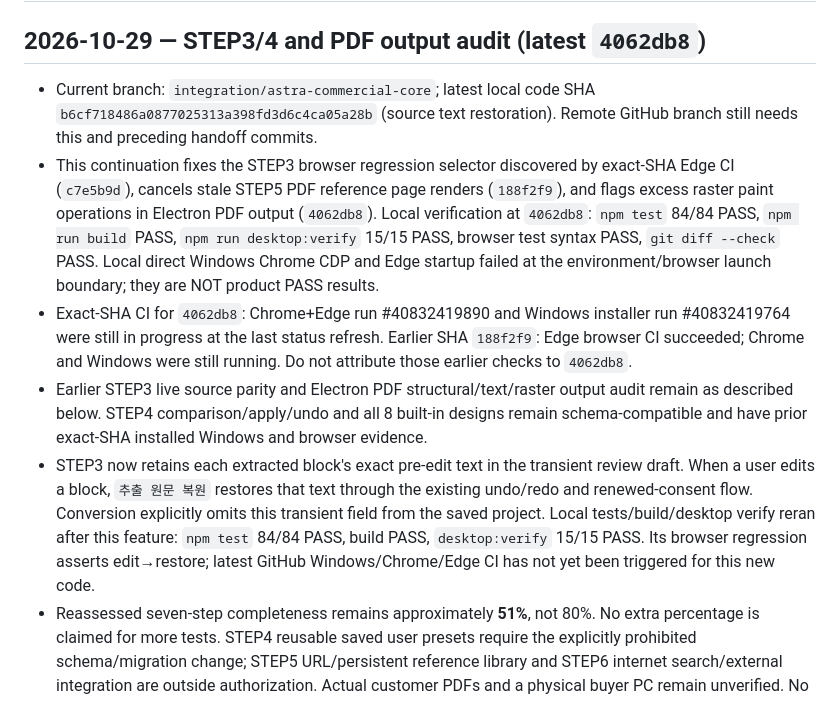
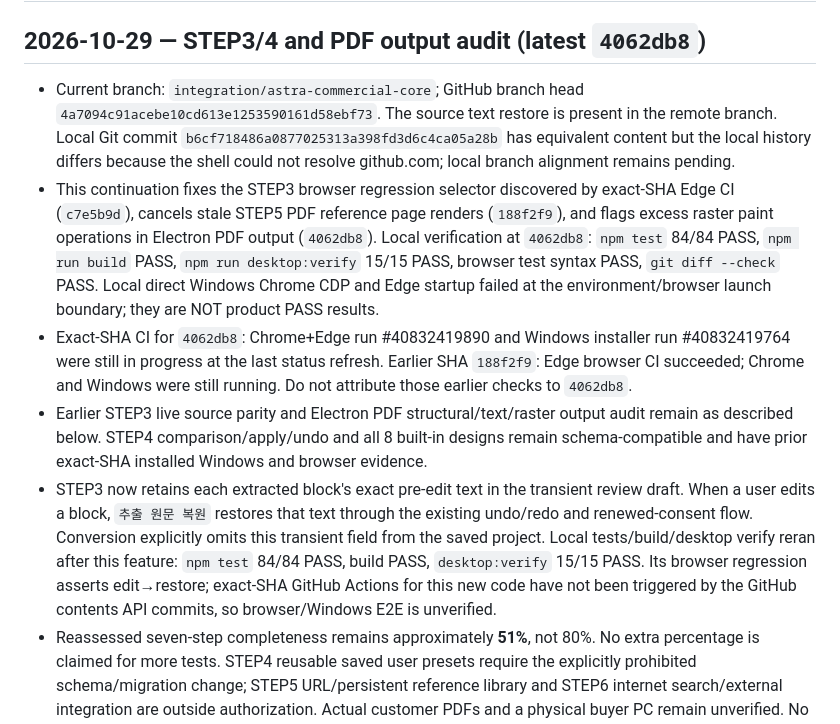
Before and after one commit to hibi89/astra_pdf_redesigner, a Markdown page: STATUS.md, the part around the change. Rendered like a GitHub page.

Commit message:
docs: confirm remote branch and CI state

```diff
--- a/STATUS.md
+++ b/STATUS.md
@@ -1,11 +1,11 @@
 # STATUS — Astra PDF Redesigner
 ## 2026-10-29 — STEP3/4 and PDF output audit (latest `4062db8`)
 
-- Current branch: `integration/astra-commercial-core`; latest local code SHA `b6cf718486a0877025313a398fd3d6c4ca05a28b` (source text restoration). Remote GitHub branch still needs this and preceding handoff commits.
+- Current branch: `integration/astra-commercial-core`; GitHub branch head `4a7094c91acebe10cd613e1253590161d58ebf73`. The source text restore is present in the remote branch. Local Git commit `b6cf718486a0877025313a398fd3d6c4ca05a28b` has equivalent content but the local history differs because the shell could not resolve github.com; local branch alignment remains pending.
 - This continuation fixes the STEP3 browser regression selector discovered by exact-SHA Edge CI (`c7e5b9d`), cancels stale STEP5 PDF reference page renders (`188f2f9`), and flags excess raster paint operations in Electron PDF output (`4062db8`). Local verification at `4062db8`: `npm test` 84/84 PASS, `npm run build` PASS, `npm run desktop:verify` 15/15 PASS, browser test syntax PASS, `git diff --check` PASS. Local direct Windows Chrome CDP and Edge startup failed at the environment/browser launch boundary; they are NOT product PASS results.
 - Exact-SHA CI for `4062db8`: Chrome+Edge run #40832419890 and Windows installer run #40832419764 were still in progress at the last status refresh. Earlier SHA `188f2f9`: Edge browser CI succeeded; Chrome and Windows were still running. Do not attribute those earlier checks to `4062db8`.
 - Earlier STEP3 live source parity and Electron PDF structural/text/raster output audit remain as described below. STEP4 comparison/apply/undo and all 8 built-in designs remain schema-compatible and have prior exact-SHA installed Windows and browser evidence.
-- STEP3 now retains each extracted block's exact pre-edit text in the transient review draft. When a user edits a block, `추출 원문 복원` restores that text through the existing undo/redo and renewed-consent flow. Conversion explicitly omits this transient field from the saved project. Local tests/build/desktop verify reran after this feature: `npm test` 84/84 PASS, build PASS, `desktop:verify` 15/15 PASS. Its browser regression asserts edit→restore; latest GitHub Windows/Chrome/Edge CI has not yet been triggered for this new code.
+- STEP3 now retains each extracted block's exact pre-edit text in the transient review draft. When a user edits a block, `추출 원문 복원` restores that text through the existing undo/redo and renewed-consent flow. Conversion explicitly omits this transient field from the saved project. Local tests/build/desktop verify reran after this feature: `npm test` 84/84 PASS, build PASS, `desktop:verify` 15/15 PASS. Its browser regression asserts edit→restore; exact-SHA GitHub Actions for this new code have not been triggered by the GitHub contents API commits, so browser/Windows E2E is unverified.
 - Reassessed seven-step completeness remains approximately **51%**, not 80%. No extra percentage is claimed for more tests. STEP4 reusable saved user presets require the explicitly prohibited schema/migration change; STEP5 URL/persistent reference library and STEP6 internet search/external integration are outside authorization. Actual customer PDFs and a physical buyer PC remain unverified. No OCR, model download, paid service, merge, deployment, or sale.
 
 ## 2026-10-29 — STEP3 live source parity + STEP7 exported PDF audit (historical `2726b57`)
```
